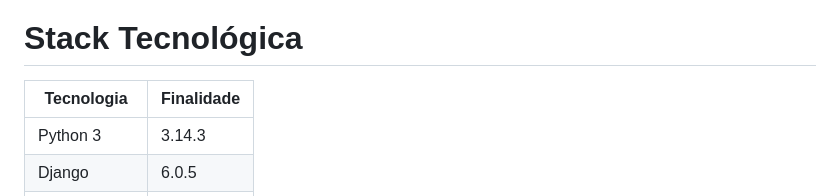
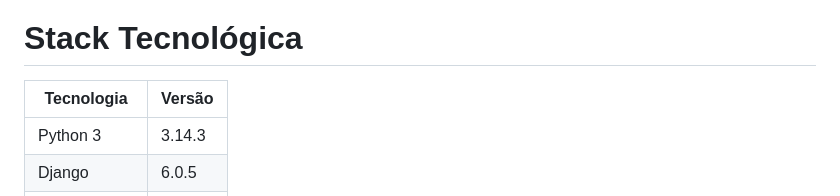
Before and after one commit to Bolt4g0n/teste1, a Markdown page: README.md, the part around the change. Rendered like a GitHub page.

Commit message:
docs: adiciona versão das tecnologias dentro da stack

```diff
--- a/README.md
+++ b/README.md
@@ -37,7 +37,7 @@ Arquitetura MVT Modularizada: Separação clara de responsabilidades com lógica
 
 #  Stack Tecnológica
 
-| Tecnologia | Finalidade |
+| Tecnologia | Versão |
 |---|---|
 | Python 3 | 3.14.3 |
 | Django | 6.0.5 |
```
